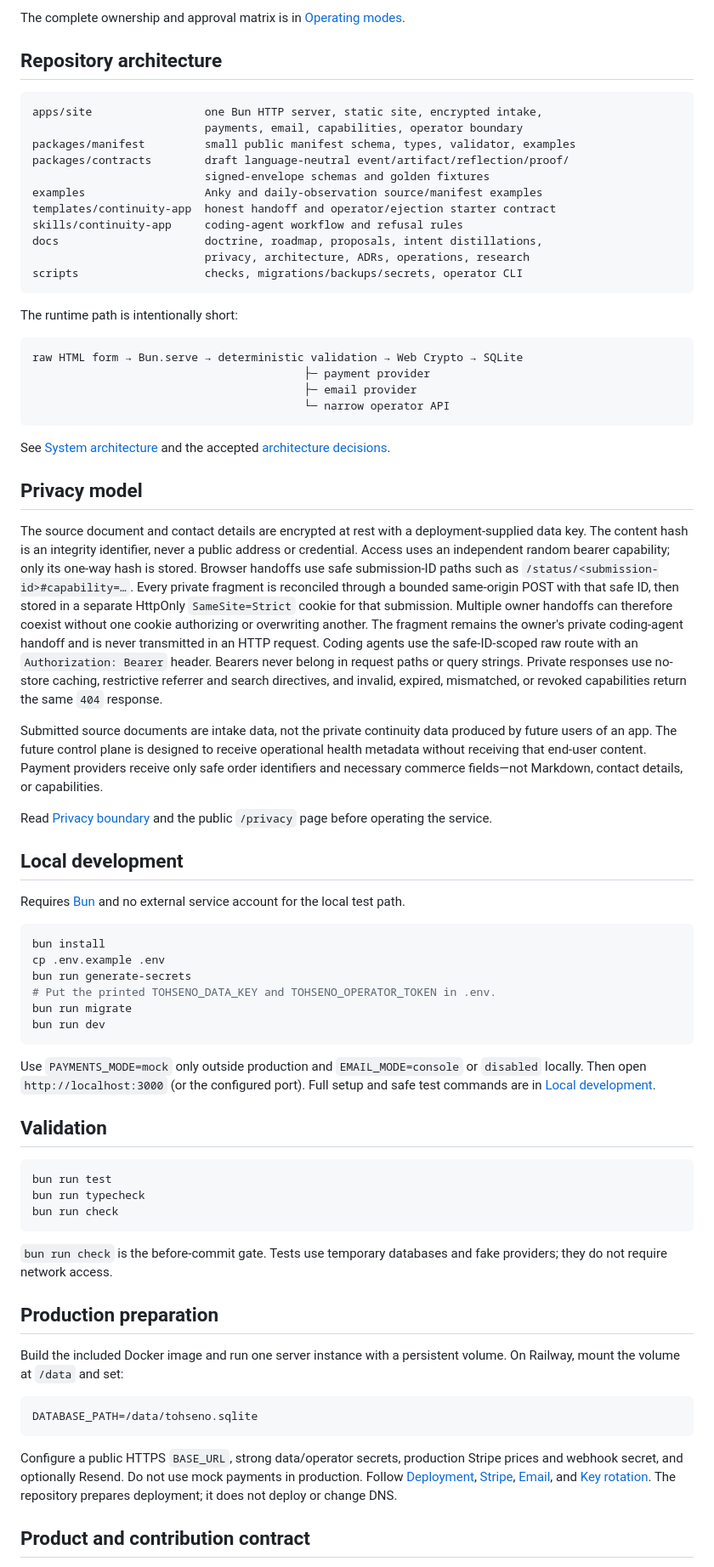
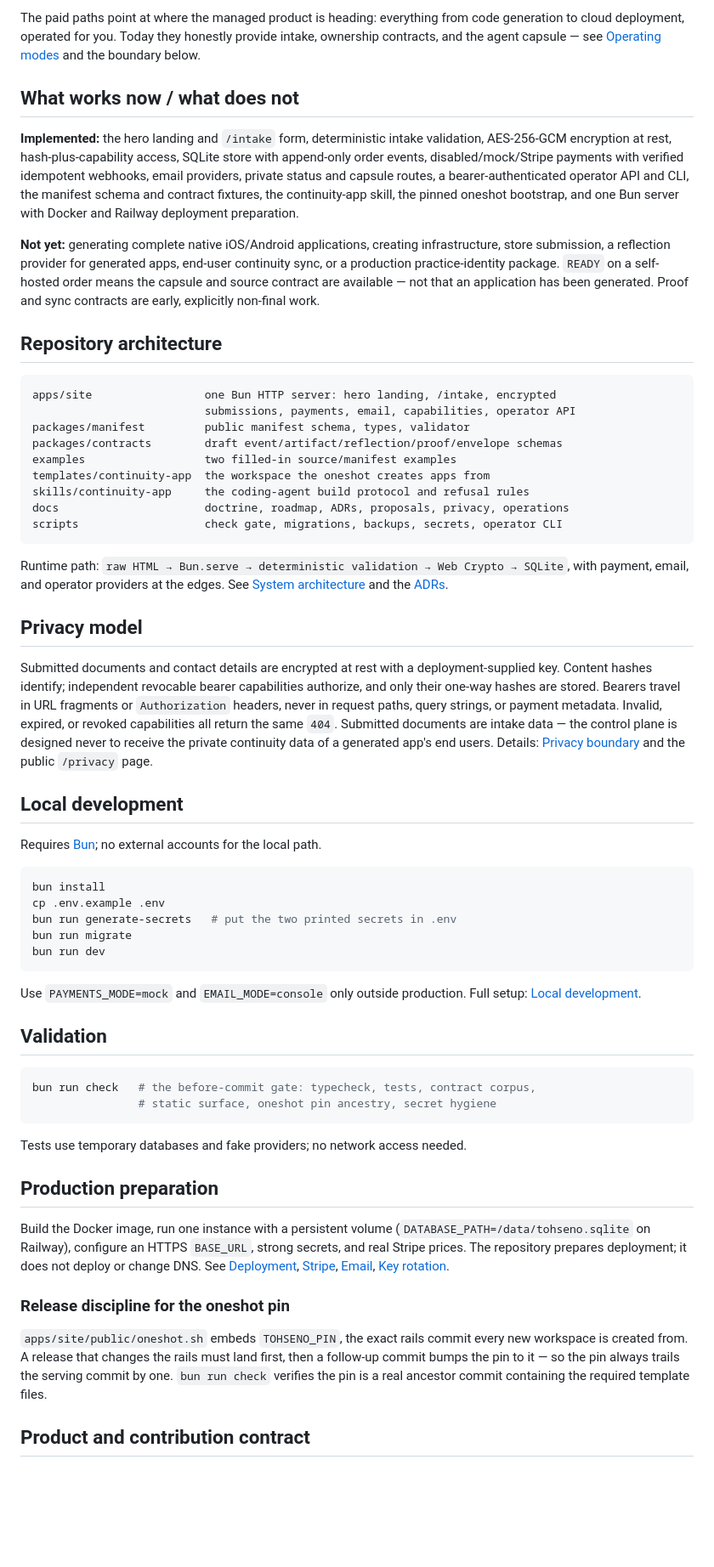
Before and after one commit to jpfraneto/tohseno, a Markdown page: README.md, the part around one of its changes. Shown at 85% size. Rendered like a GitHub page; blank space fills up the shorter version.

````diff
--- a/README.md
+++ b/README.md
@@ -63,75 +50,62 @@ This repository does not yet generate complete native iOS or Android application
 
-The complete ownership and approval matrix is in [Operating modes](docs/OPERATING_MODES.md).
+The paid paths point at where the managed product is heading: everything from code generation to cloud deployment, operated for you. Today they honestly provide intake, ownership contracts, and the agent capsule — see [Operating modes](docs/OPERATING_MODES.md) and the boundary below.
+
+## What works now / what does not
+
+**Implemented:** the hero landing and `/intake` form, deterministic intake validation, AES-256-GCM encryption at rest, hash-plus-capability access, SQLite store with append-only order events, disabled/mock/Stripe payments with verified idempotent webhooks, email providers, private status and capsule routes, a bearer-authenticated operator API and CLI, the manifest schema and contract fixtures, the continuity-app skill, the pinned oneshot bootstrap, and one Bun server with Docker and Railway deployment preparation.
+
+**Not yet:** generating complete native iOS/Android applications, creating infrastructure, store submission, a reflection provider for generated apps, end-user continuity sync, or a production practice-identity package. `READY` on a self-hosted order means the capsule and source contract are available — not that an application has been generated. Proof and sync contracts are early, explicitly non-final work.
 
 ## Repository architecture
 
 ```text
-apps/site                 one Bun HTTP server, static site, encrypted intake,
-                          payments, email, capabilities, operator boundary
-packages/manifest         small public manifest schema, types, validator, examples
-packages/contracts        draft language-neutral event/artifact/reflection/proof/
-                          signed-envelope schemas and golden fixtures
-examples                  Anky and daily-observation source/manifest examples
-templates/continuity-app  honest handoff and operator/ejection starter contract
-skills/continuity-app     coding-agent workflow and refusal rules
-docs                      doctrine, roadmap, proposals, intent distillations,
-                          privacy, architecture, ADRs, operations, research
-scripts                   checks, migrations/backups/secrets, operator CLI
+apps/site                 one Bun HTTP server: hero landing, /intake, encrypted
+                          submissions, payments, email, capabilities, operator API
+packages/manifest         public manifest schema, types, validator
+packages/contracts        draft event/artifact/reflection/proof/envelope schemas
+examples                  two filled-in source/manifest examples
+templates/continuity-app  the workspace the oneshot creates apps from
+skills/continuity-app     the coding-agent build protocol and refusal rules
+docs                      doctrine, roadmap, ADRs, proposals, privacy, operations
+scripts                   check gate, migrations, backups, secrets, operator CLI
 ```
 
-The runtime path is intentionally short:
-
-```text
-raw HTML form → Bun.serve → deterministic validation → Web Crypto → SQLite
-                                         ├─ payment provider
-                                         ├─ email provider
-                                         └─ narrow operator API
-```
-
-See [System architecture](docs/SYSTEM_ARCHITECTURE.md) and the accepted [architecture decisions](docs/adr/README.md).
+Runtime path: `raw HTML → Bun.serve → deterministic validation → Web Crypto → SQLite`, with payment, email, and operator providers at the edges. See [System architecture](docs/SYSTEM_ARCHITECTURE.md) and the [ADRs](docs/adr/README.md).
 
 ## Privacy model
 
-The source document and contact details are encrypted at rest with a deployment-supplied data key. The content hash is an integrity identifier, never a public address or credential. Access uses an independent random bearer capability; only its one-way hash is stored. Browser handoffs use safe submission-ID paths such as `/status/<submission-id>#capability=…`. Every private fragment is reconciled through a bounded same-origin POST with that safe ID, then stored in a separate HttpOnly `SameSite=Strict` cookie for that submission. Multiple owner handoffs can therefore coexist without one cookie authorizing or overwriting another. The fragment remains the owner's private coding-agent handoff and is never transmitted in an HTTP request. Coding agents use the safe-ID-scoped raw route with an `Authorization: Bearer` header. Bearers never belong in request paths or query strings. Private responses use no-store caching, restrictive referrer and search directives, and invalid, expired, mismatched, or revoked capabilities return the same `404` response.
-
-Submitted source documents are intake data, not the private continuity data produced by future users of an app. The future control plane is designed to receive operational health metadata without receiving that end-user content. Payment providers receive only safe order identifiers and necessary commerce fields—not Markdown, contact details, or capabilities.
-
-Read [Privacy boundary](docs/PRIVACY_BOUNDARY.md) and the public `/privacy` page before operating the service.
+Submitted documents and contact details are encrypted at rest with a deployment-supplied key. Content hashes identify; independent revocable bearer capabilities authorize, and only their one-way hashes are stored. Bearers travel in URL fragments or `Authorization` headers, never in request paths, query strings, or payment metadata. Invalid, expired, or revoked capabilities all return the same `404`. Submitted documents are intake data — the control plane is designed never to receive the private continuity data of a generated app's end users. Details: [Privacy boundary](docs/PRIVACY_BOUNDARY.md) and the public `/privacy` page.
 
 ## Local development
 
-Requires [Bun](https://bun.sh/) and no external service account for the local test path.
+Requires [Bun](https://bun.sh/); no external accounts for the local path.
 
 ```sh
 bun install
 cp .env.example .env
-bun run generate-secrets
-# Put the printed TOHSENO_DATA_KEY and TOHSENO_OPERATOR_TOKEN in .env.
+bun run generate-secrets   # put the two printed secrets in .env
 bun run migrate
 bun run dev
 ```
 
-Use `PAYMENTS_MODE=mock` only outside production and `EMAIL_MODE=console` or `disabled` locally. Then open `http://localhost:3000` (or the configured port). Full setup and safe test commands are in [Local development](docs/LOCAL_DEVELOPMENT.md).
+Use `PAYMENTS_MODE=mock` and `EMAIL_MODE=console` only outside production. Full setup: [Local development](docs/LOCAL_DEVELOPMENT.md).
 
 ## Validation
 
 ```sh
-bun run test
-bun run typecheck
-bun run check
+bun run check   # the before-commit gate: typecheck, tests, contract corpus,
+                # static surface, oneshot pin ancestry, secret hygiene
 ```
 
-`bun run check` is the before-commit gate. Tests use temporary databases and fake providers; they do not require network access.
+Tests use temporary databases and fake providers; no network access needed.
 
 ## Production preparation
 
-Build the included Docker image and run one server instance with a persistent volume. On Railway, mount the volume at `/data` and set:
+Build the Docker image, run one instance with a persistent volume (`DATABASE_PATH=/data/tohseno.sqlite` on Railway), configure an HTTPS `BASE_URL`, strong secrets, and real Stripe prices. The repository prepares deployment; it does not deploy or change DNS. See [Deployment](docs/DEPLOYMENT.md), [Stripe](docs/STRIPE.md), [Email](docs/EMAIL.md), [Key rotation](docs/KEY_ROTATION.md).
 
-```text
-DATABASE_PATH=/data/tohseno.sqlite
-```
+### Release discipline for the oneshot pin
 
-Configure a public HTTPS `BASE_URL`, strong data/operator secrets, production Stripe prices and webhook secret, and optionally Resend. Do not use mock payments in production. Follow [Deployment](docs/DEPLOYMENT.md), [Stripe](docs/STRIPE.md), [Email](docs/EMAIL.md), and [Key rotation](docs/KEY_ROTATION.md). The repository prepares deployment; it does not deploy or change DNS.
+`apps/site/public/oneshot.sh` embeds `TOHSENO_PIN`, the exact rails commit every new workspace is created from. A release that changes the rails must land first, then a follow-up commit bumps the pin to it — so the pin always trails the serving commit by one. `bun run check` verifies the pin is a real ancestor commit containing the required template files.
 
 ## Product and contribution contract
 
````
Also changed, not shown: other parts of README.md (+31 -46 lines).
